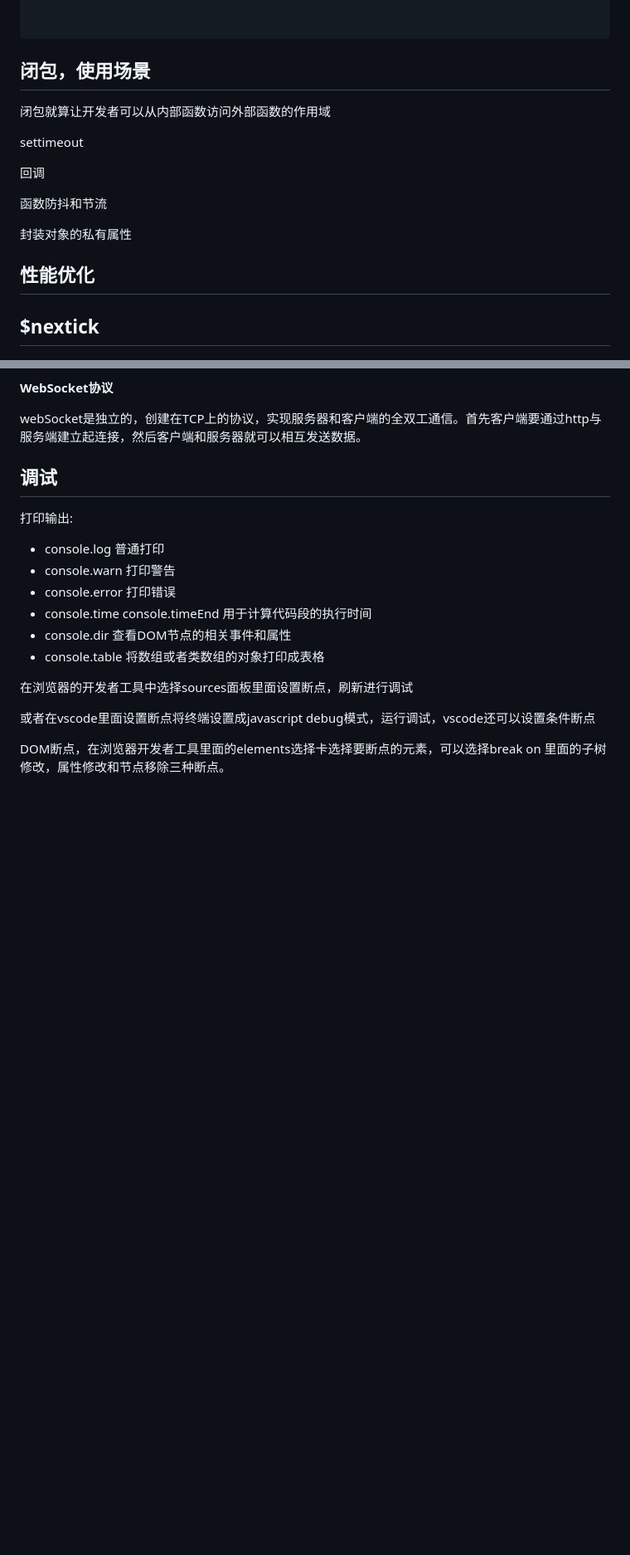
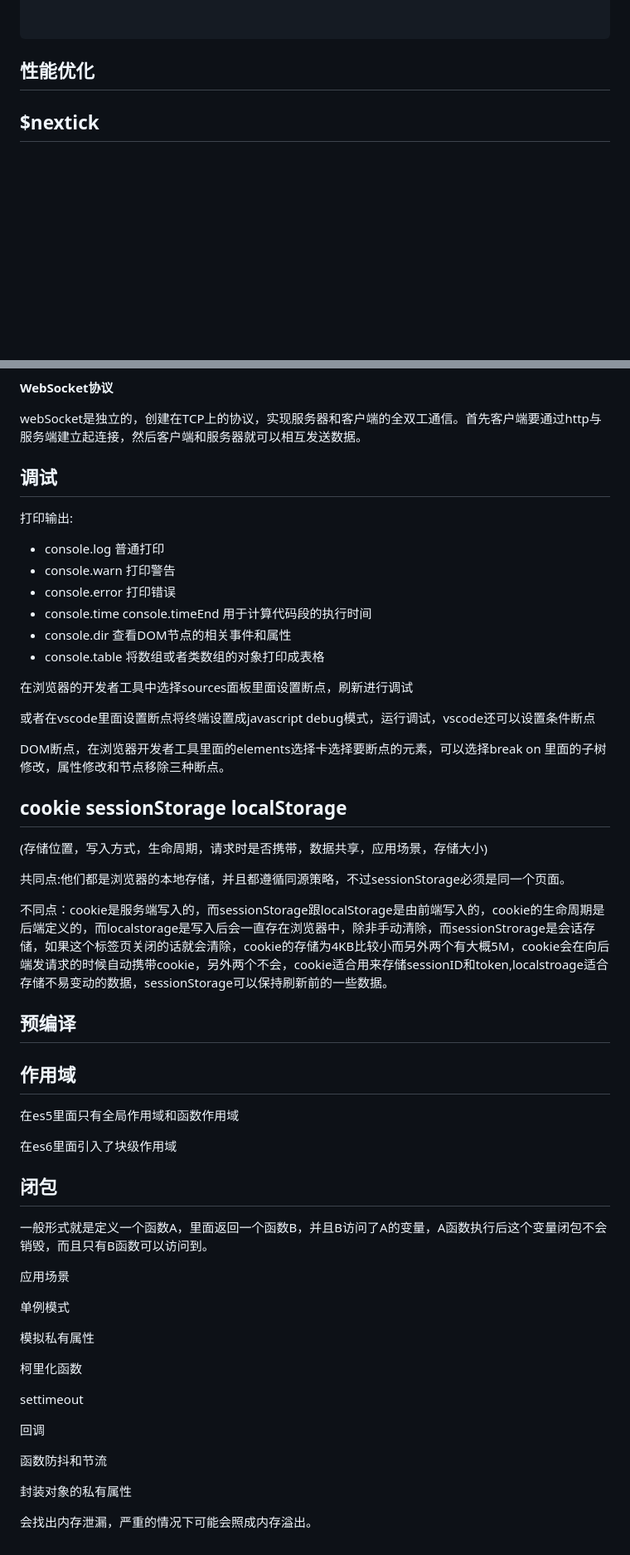
Before and after one commit to lailiting/frontlearning, a Markdown page: JS基础/JS基础知识L.md, 2 parts joined by grey strips. Shown: that part at 83% size. Drawn GitHub-style; blank space fills up the shorter version.

````diff
--- a/JS基础/JS基础知识L.md
+++ b/JS基础/JS基础知识L.md
@@ -258,17 +260,7 @@ document.getElementById("div").offsetTop // 元素的实际距离上边界的距
 
 ```
 
-## 闭包，使用场景
 
-闭包就算让开发者可以从内部函数访问外部函数的作用域
-
-settimeout
-
-回调
-
-函数防抖和节流
-
-封装对象的私有属性
 
 ## 性能优化
 
@@ -463,3 +455,41 @@ webSocket是独立的，创建在TCP上的协议，实现服务器和客户端
 或者在vscode里面设置断点将终端设置成javascript debug模式，运行调试，vscode还可以设置条件断点
 
 DOM断点，在浏览器开发者工具里面的elements选择卡选择要断点的元素，可以选择break on 里面的子树修改，属性修改和节点移除三种断点。
+
+## cookie sessionStorage localStorage
+
+(存储位置，写入方式，生命周期，请求时是否携带，数据共享，应用场景，存储大小)
+
+共同点:他们都是浏览器的本地存储，并且都遵循同源策略，不过sessionStorage必须是同一个页面。
+
+不同点：cookie是服务端写入的，而sessionStorage跟localStorage是由前端写入的，cookie的生命周期是后端定义的，而localstorage是写入后会一直存在浏览器中，除非手动清除，而sessionStrorage是会话存储，如果这个标签页关闭的话就会清除，cookie的存储为4KB比较小而另外两个有大概5M，cookie会在向后端发请求的时候自动携带cookie，另外两个不会，cookie适合用来存储sessionID和token,localstroage适合存储不易变动的数据，sessionStorage可以保持刷新前的一些数据。
+
+## 预编译
+
+## 作用域
+
+在es5里面只有全局作用域和函数作用域
+
+在es6里面引入了块级作用域
+
+## 闭包
+
+一般形式就是定义一个函数A，里面返回一个函数B，并且B访问了A的变量，A函数执行后这个变量闭包不会销毁，而且只有B函数可以访问到。
+
+应用场景
+
+单例模式
+
+模拟私有属性
+
+柯里化函数
+
+settimeout
+
+回调
+
+函数防抖和节流
+
+封装对象的私有属性
+
+会找出内存泄漏，严重的情况下可能会照成内存溢出。
````
Also changed, not shown: other parts of JS基础/JS基础知识L.md (+3 -1 lines), 项目难点/项目难点.md (+18 -0 lines).
